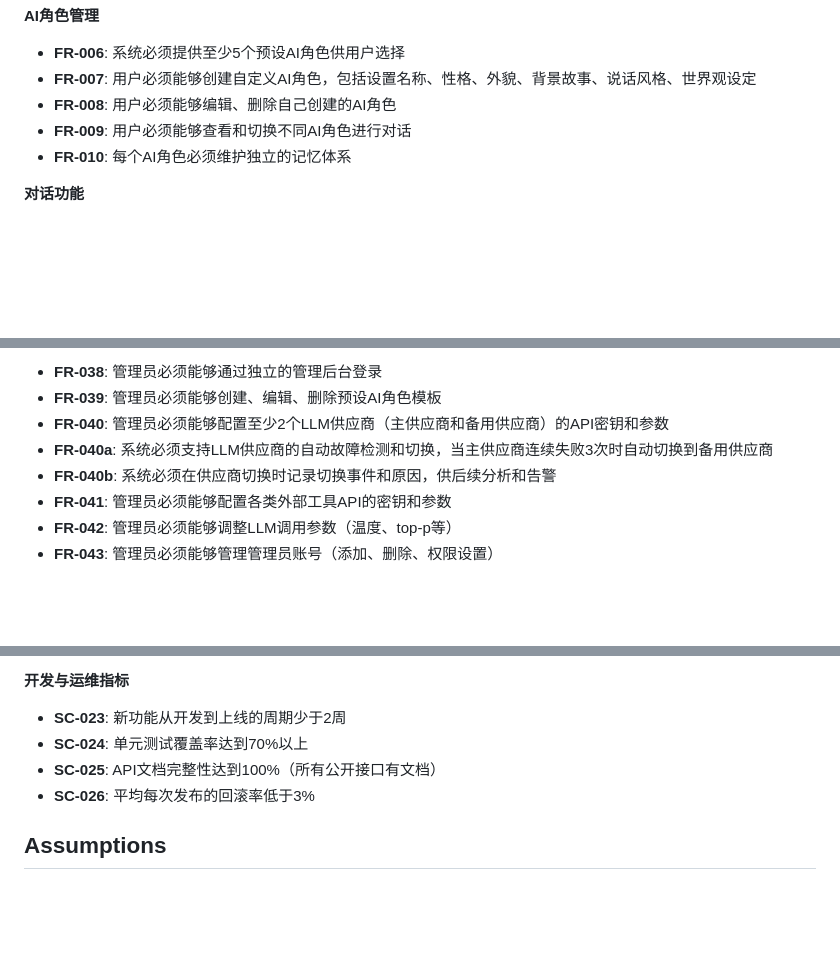
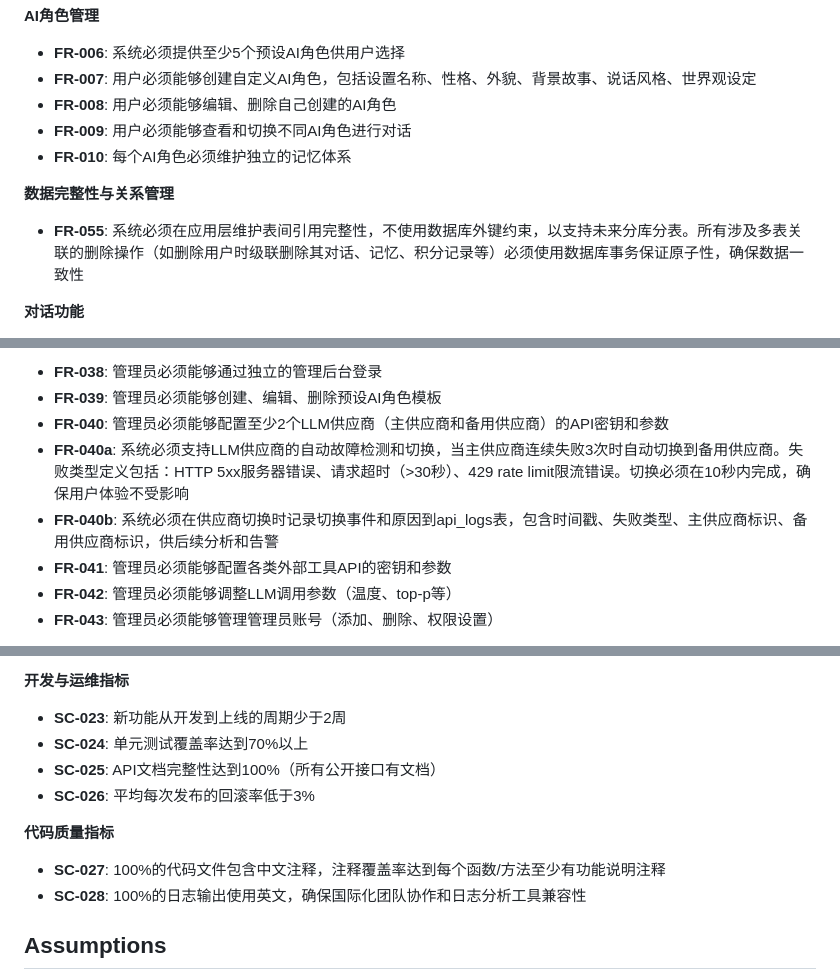
Before and after one commit to ltwin/myy_chat, a Markdown page: specs/001-ai-companion-platform/spec.md, 3 parts joined by grey strips. Rendered like a GitHub page; blank space fills up the shorter version.

```diff
--- a/specs/001-ai-companion-platform/spec.md
+++ b/specs/001-ai-companion-platform/spec.md
@@ -238,6 +238,9 @@
 - **FR-009**: 用户必须能够查看和切换不同AI角色进行对话
 - **FR-010**: 每个AI角色必须维护独立的记忆体系
 
+**数据完整性与关系管理**
+- **FR-055**: 系统必须在应用层维护表间引用完整性，不使用数据库外键约束，以支持未来分库分表。所有涉及多表关联的删除操作（如删除用户时级联删除其对话、记忆、积分记录等）必须使用数据库事务保证原子性，确保数据一致性
+
 **对话功能**
 - **FR-011**: 用户必须能够与选定的AI角色进行实时文本对话
 - **FR-012**: 系统必须在3秒内返回AI回复（正常网络条件下）
@@ -279,8 +282,8 @@
 - **FR-038**: 管理员必须能够通过独立的管理后台登录
 - **FR-039**: 管理员必须能够创建、编辑、删除预设AI角色模板
 - **FR-040**: 管理员必须能够配置至少2个LLM供应商（主供应商和备用供应商）的API密钥和参数
-- **FR-040a**: 系统必须支持LLM供应商的自动故障检测和切换，当主供应商连续失败3次时自动切换到备用供应商
-- **FR-040b**: 系统必须在供应商切换时记录切换事件和原因，供后续分析和告警
+- **FR-040a**: 系统必须支持LLM供应商的自动故障检测和切换，当主供应商连续失败3次时自动切换到备用供应商。失败类型定义包括：HTTP 5xx服务器错误、请求超时（>30秒）、429 rate limit限流错误。切换必须在10秒内完成，确保用户体验不受影响
+- **FR-040b**: 系统必须在供应商切换时记录切换事件和原因到api_logs表，包含时间戳、失败类型、主供应商标识、备用供应商标识，供后续分析和告警
 - **FR-041**: 管理员必须能够配置各类外部工具API的密钥和参数
 - **FR-042**: 管理员必须能够调整LLM调用参数（温度、top-p等）
 - **FR-043**: 管理员必须能够管理管理员账号（添加、删除、权限设置）
@@ -376,6 +379,10 @@
 - **SC-025**: API文档完整性达到100%（所有公开接口有文档）
 - **SC-026**: 平均每次发布的回滚率低于3%
 
+**代码质量指标**
+- **SC-027**: 100%的代码文件包含中文注释，注释覆盖率达到每个函数/方法至少有功能说明注释
+- **SC-028**: 100%的日志输出使用英文，确保国际化团队协作和日志分析工具兼容性
+
 ## Assumptions
 
 1. **LLM供应商**: 假设配置至少2个LLM供应商（如OpenAI + 国内供应商，或Anthropic + 国内供应商），支持自动故障切换，确保服务高可用性
```
Also changed, not shown: specs/001-ai-companion-platform/tasks.md (added, +493 -0 lines).
